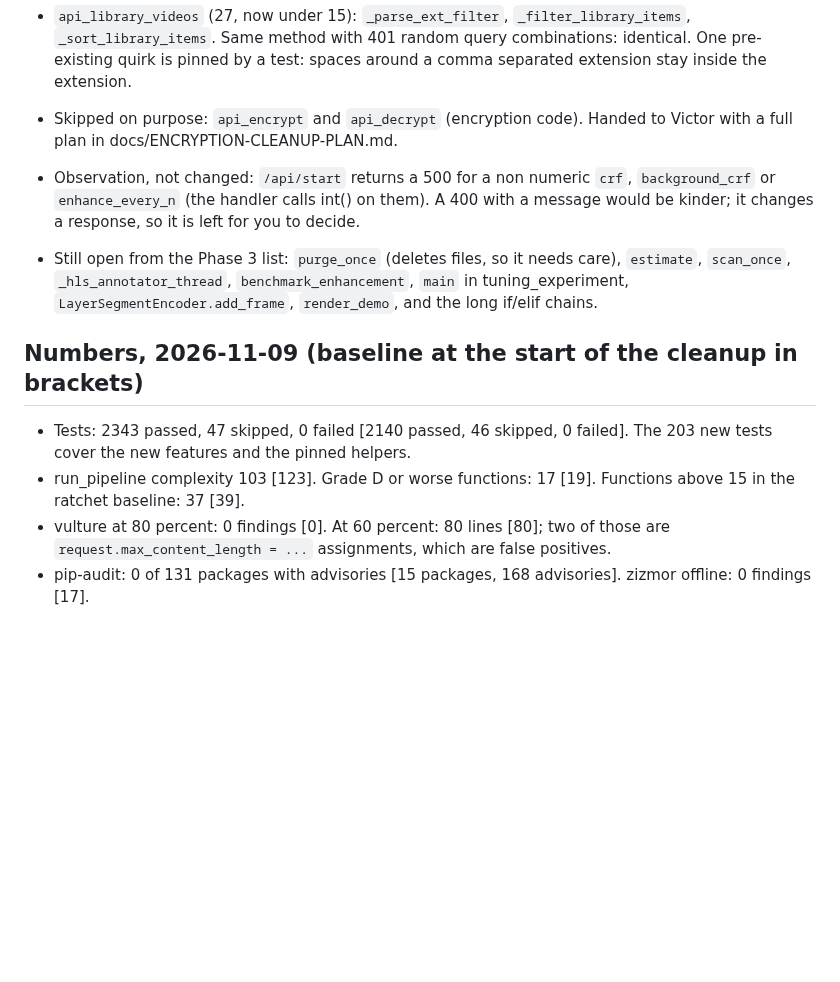
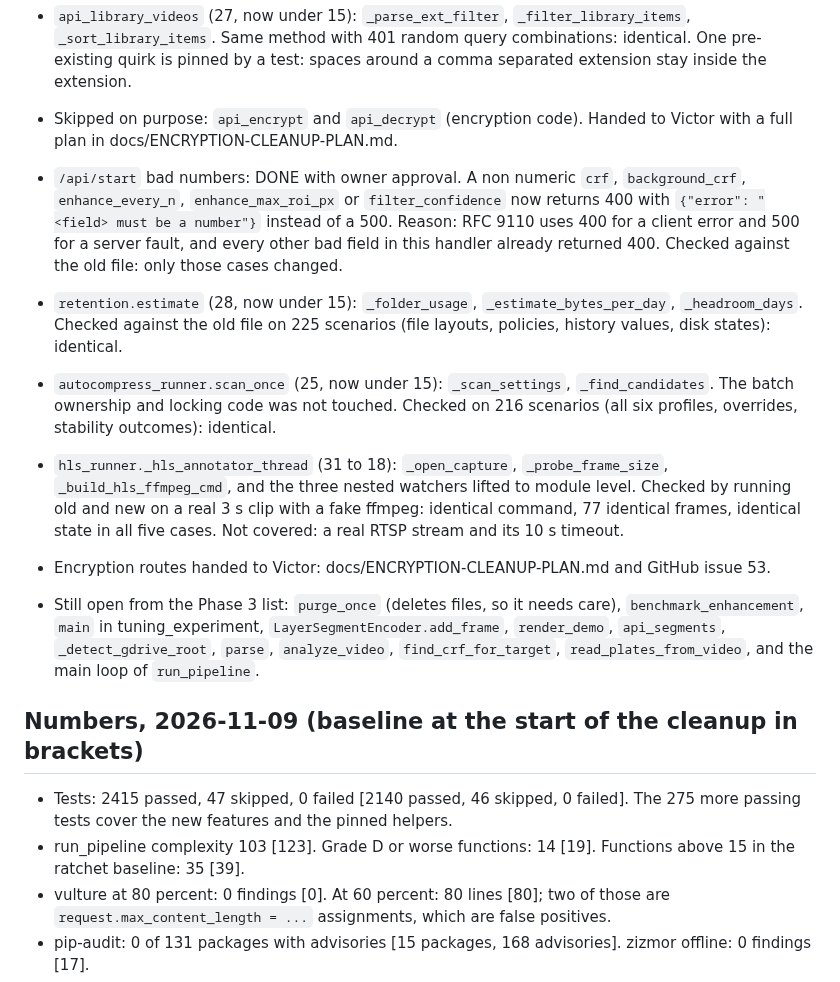
Before and after one commit to Blood-Dawn/Video-compression_2026, a Markdown page: docs/CODE-CLEANUP-PLAN.md, the part around the change. GitHub-like rendering; blank space fills up the shorter version.

Commit message:
docs: update the cleanup plan with the 400 change, three more refactors and numbers
Records the /api/start 400 change and why, retention.estimate, scan_once and the
HLS annotator thread with how each was checked against the old code, the hand
off of the encryption routes (issue 53), the shorter open list, and refreshed
numbers: 2415 tests passing, grade D or worse functions 14 (from 19), 35
functions in the ratchet baseline (from 39).

Verified: the dash test passes; no code changed since the last full suite (2415
passed, 47 skipped, 0 failed); numbers measured with radon and the ratchet.
Not verified: nothing new.

Co-Authored-By: Claude <noreply@anthropic.com>

```diff
--- a/docs/CODE-CLEANUP-PLAN.md
+++ b/docs/CODE-CLEANUP-PLAN.md
@@ -127,13 +127,17 @@ Not verified: these are summaries of what each page said, read through a fetch h
 - `api_start` (29 to 11): `_parse_input_source`, `_validate_encrypt_inputs`, `_build_start_config`. Verified by loading the previous file from git and posting 31 payloads to both versions: identical status, error text and config for all 31.
 - `api_library_videos` (27, now under 15): `_parse_ext_filter`, `_filter_library_items`, `_sort_library_items`. Same method with 401 random query combinations: identical. One pre-existing quirk is pinned by a test: spaces around a comma separated extension stay inside the extension.
 - Skipped on purpose: `api_encrypt` and `api_decrypt` (encryption code). Handed to Victor with a full plan in docs/ENCRYPTION-CLEANUP-PLAN.md.
-- Observation, not changed: `/api/start` returns a 500 for a non numeric `crf`, `background_crf` or `enhance_every_n` (the handler calls int() on them). A 400 with a message would be kinder; it changes a response, so it is left for you to decide.
-- Still open from the Phase 3 list: `purge_once` (deletes files, so it needs care), `estimate`, `scan_once`, `_hls_annotator_thread`, `benchmark_enhancement`, `main` in tuning_experiment, `LayerSegmentEncoder.add_frame`, `render_demo`, and the long if/elif chains.
+- `/api/start` bad numbers: DONE with owner approval. A non numeric `crf`, `background_crf`, `enhance_every_n`, `enhance_max_roi_px` or `filter_confidence` now returns 400 with `{"error": "<field> must be a number"}` instead of a 500. Reason: RFC 9110 uses 400 for a client error and 500 for a server fault, and every other bad field in this handler already returned 400. Checked against the old file: only those cases changed.
+- `retention.estimate` (28, now under 15): `_folder_usage`, `_estimate_bytes_per_day`, `_headroom_days`. Checked against the old file on 225 scenarios (file layouts, policies, history values, disk states): identical.
+- `autocompress_runner.scan_once` (25, now under 15): `_scan_settings`, `_find_candidates`. The batch ownership and locking code was not touched. Checked on 216 scenarios (all six profiles, overrides, stability outcomes): identical.
+- `hls_runner._hls_annotator_thread` (31 to 18): `_open_capture`, `_probe_frame_size`, `_build_hls_ffmpeg_cmd`, and the three nested watchers lifted to module level. Checked by running old and new on a real 3 s clip with a fake ffmpeg: identical command, 77 identical frames, identical state in all five cases. Not covered: a real RTSP stream and its 10 s timeout.
+- Encryption routes handed to Victor: docs/ENCRYPTION-CLEANUP-PLAN.md and GitHub issue 53.
+- Still open from the Phase 3 list: `purge_once` (deletes files, so it needs care), `benchmark_enhancement`, `main` in tuning_experiment, `LayerSegmentEncoder.add_frame`, `render_demo`, `api_segments`, `_detect_gdrive_root`, `parse`, `analyze_video`, `find_crf_for_target`, `read_plates_from_video`, and the main loop of `run_pipeline`.
 
 ## Numbers, 2026-11-09 (baseline at the start of the cleanup in brackets)
 
-- Tests: 2343 passed, 47 skipped, 0 failed [2140 passed, 46 skipped, 0 failed]. The 203 new tests cover the new features and the pinned helpers.
-- run_pipeline complexity 103 [123]. Grade D or worse functions: 17 [19]. Functions above 15 in the ratchet baseline: 37 [39].
+- Tests: 2415 passed, 47 skipped, 0 failed [2140 passed, 46 skipped, 0 failed]. The 275 more passing tests cover the new features and the pinned helpers.
+- run_pipeline complexity 103 [123]. Grade D or worse functions: 14 [19]. Functions above 15 in the ratchet baseline: 35 [39].
 - vulture at 80 percent: 0 findings [0]. At 60 percent: 80 lines [80]; two of those are `request.max_content_length = ...` assignments, which are false positives.
 - pip-audit: 0 of 131 packages with advisories [15 packages, 168 advisories]. zizmor offline: 0 findings [17].
 - Not verified anywhere in this cleanup: a real GitHub Actions run, the new Settings panel in a browser, large real uploads, and super-resolution on real images with pillow 13.
```
